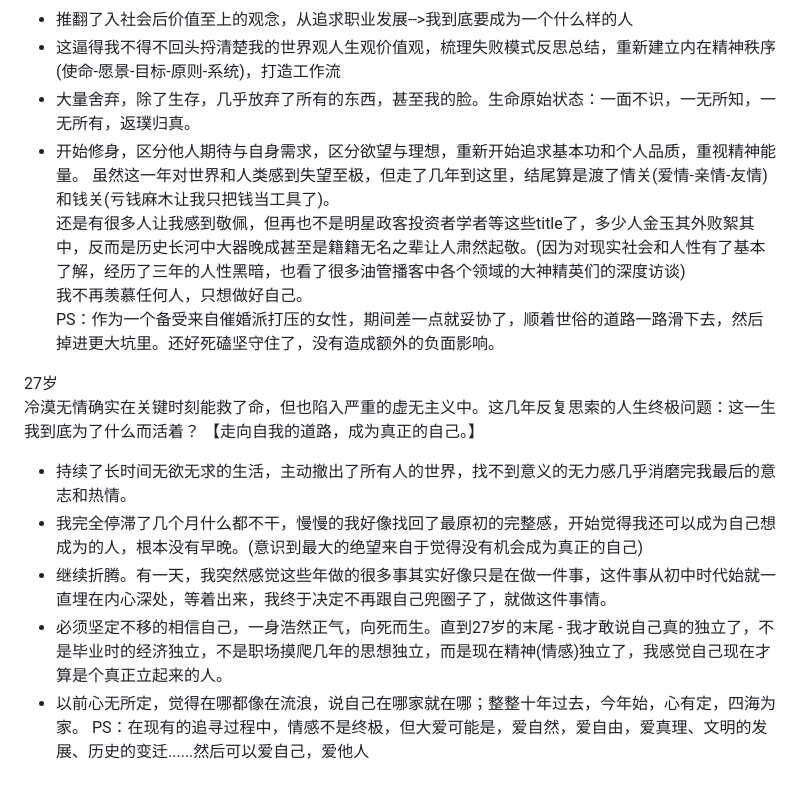
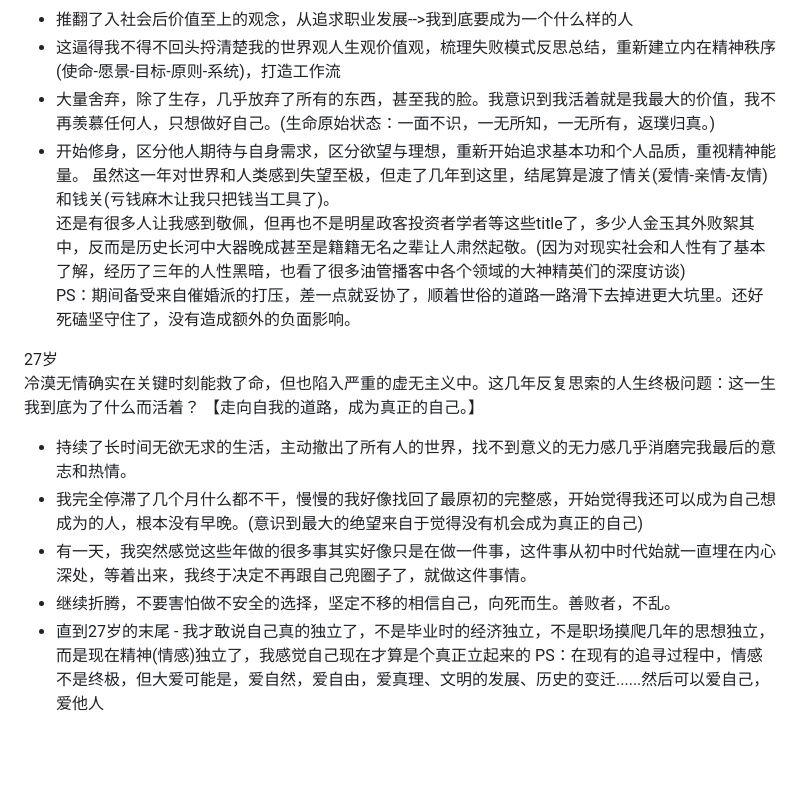
Before and after one commit to SibylYang55/SibylYang55.github.io, a Markdown page: 写在30岁之前.md, the part around the change. GitHub-like rendering; blank space fills up the shorter version.

Commit message:
sibyl-vault backup: 24-09-28

```diff
--- a/写在30岁之前.md
+++ b/写在30岁之前.md
@@ -23,19 +23,18 @@ modified:
 由于多年探索终生职业未果，同时因为一些人和事，彻底被击垮，接下来备受折磨和摧残，死气沉沉。
 - 推翻了入社会后价值至上的观念，从追求职业发展-->我到底要成为一个什么样的人
 - 这逼得我不得不回头捋清楚我的世界观人生观价值观，梳理失败模式反思总结，重新建立内在精神秩序(使命-愿景-目标-原则-系统)，打造工作流
-- 大量舍弃，除了生存，几乎放弃了所有的东西，甚至我的脸。生命原始状态：一面不识，一无所知，一无所有，返璞归真。
+- 大量舍弃，除了生存，几乎放弃了所有的东西，甚至我的脸。我意识到我活着就是我最大的价值，我不再羡慕任何人，只想做好自己。(生命原始状态：一面不识，一无所知，一无所有，返璞归真。)
 - 开始修身，区分他人期待与自身需求，区分欲望与理想，重新开始追求基本功和个人品质，重视精神能量。
 虽然这一年对世界和人类感到失望至极，但走了几年到这里，结尾算是渡了情关(爱情-亲情-友情)和钱关(亏钱麻木让我只把钱当工具了)。
 还是有很多人让我感到敬佩，但再也不是明星政客投资者学者等这些title了，多少人金玉其外败絮其中，反而是历史长河中大器晚成甚至是籍籍无名之辈让人肃然起敬。(因为对现实社会和人性有了基本了解，经历了三年的人性黑暗，也看了很多油管播客中各个领域的大神精英们的深度访谈)
-我不再羡慕任何人，只想做好自己。
-PS：作为一个备受来自催婚派打压的女性，期间差一点就妥协了，顺着世俗的道路一路滑下去，然后掉进更大坑里。还好死磕坚守住了，没有造成额外的负面影响。
+PS：期间备受来自催婚派的打压，差一点就妥协了，顺着世俗的道路一路滑下去掉进更大坑里。还好死磕坚守住了，没有造成额外的负面影响。
 
 <span style="background:#fff88f">27岁</span>
 冷漠无情确实在关键时刻能救了命，但也陷入严重的虚无主义中。这几年反复思索的人生终极问题：这一生我到底为了什么而活着？
 【走向自我的道路，成为真正的自己。】
 - 持续了长时间无欲无求的生活，主动撤出了所有人的世界，找不到意义的无力感几乎消磨完我最后的意志和热情。
 - 我完全停滞了几个月什么都不干，慢慢的我好像找回了最原初的完整感，开始觉得我还可以成为自己想成为的人，根本没有早晚。(意识到最大的绝望来自于觉得没有机会成为真正的自己)
-- 继续折腾。有一天，我突然感觉这些年做的很多事其实好像只是在做一件事，这件事从初中时代始就一直埋在内心深处，等着出来，我终于决定不再跟自己兜圈子了，就做这件事情。
-- 必须坚定不移的相信自己，一身浩然正气，向死而生。直到27岁的末尾 - 我才敢说自己真的独立了，不是毕业时的经济独立，不是职场摸爬几年的思想独立，而是现在精神(情感)独立了，我感觉自己现在才算是个真正立起来的人。
-- 以前心无所定，觉得在哪都像在流浪，说自己在哪家就在哪；整整十年过去，今年始，心有定，四海为家。
+- 有一天，我突然感觉这些年做的很多事其实好像只是在做一件事，这件事从初中时代始就一直埋在内心深处，等着出来，我终于决定不再跟自己兜圈子了，就做这件事情。
+- 继续折腾，不要害怕做不安全的选择，坚定不移的相信自己，向死而生。善败者，不乱。
+- 直到27岁的末尾 - 我才敢说自己真的独立了，不是毕业时的经济独立，不是职场摸爬几年的思想独立，而是现在精神(情感)独立了，我感觉自己现在才算是个真正立起来的
 PS：在现有的追寻过程中，情感不是终极，但大爱可能是，爱自然，爱自由，爱真理、文明的发展、历史的变迁......然后可以爱自己，爱他人
```
Also changed, not shown: 听雨.md (+2 -0 lines).
